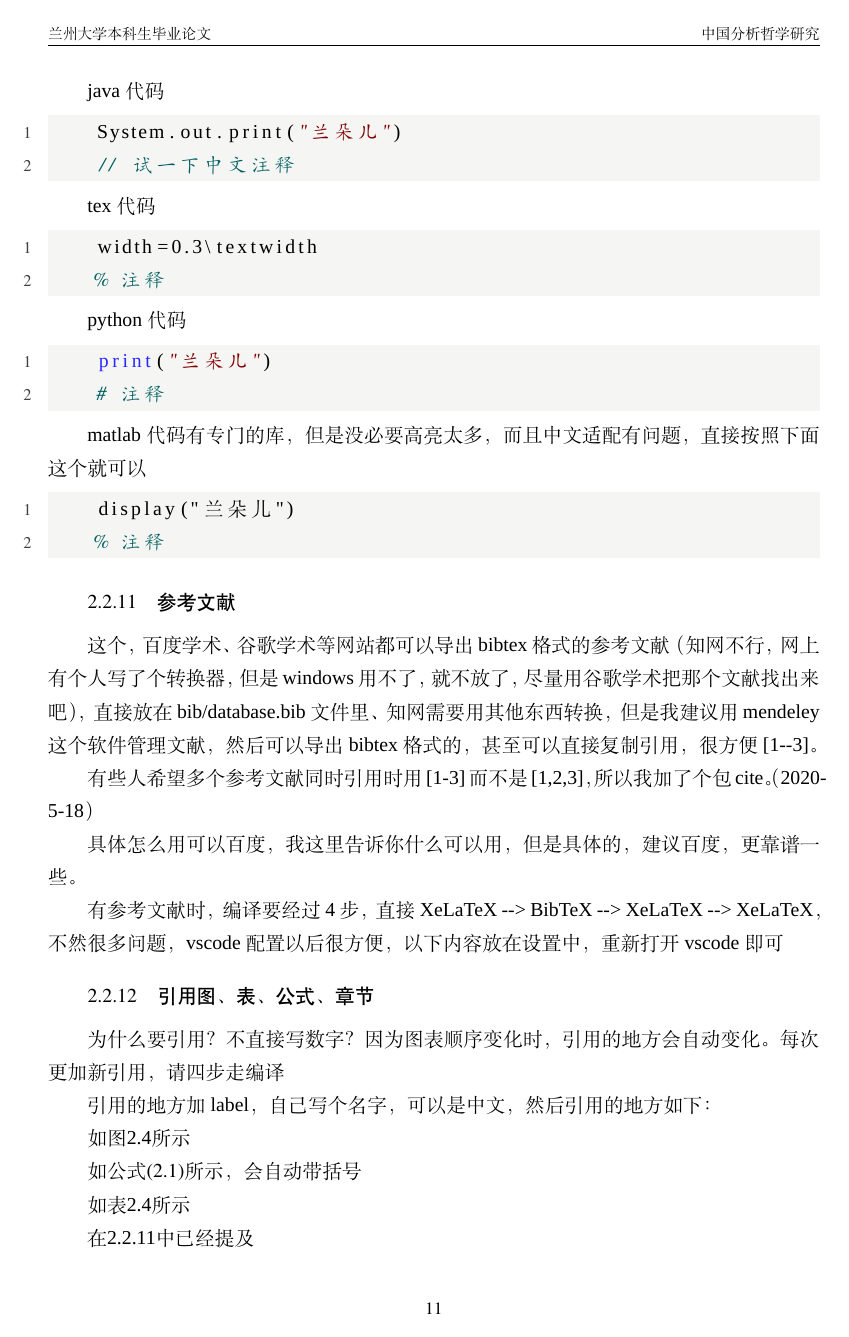
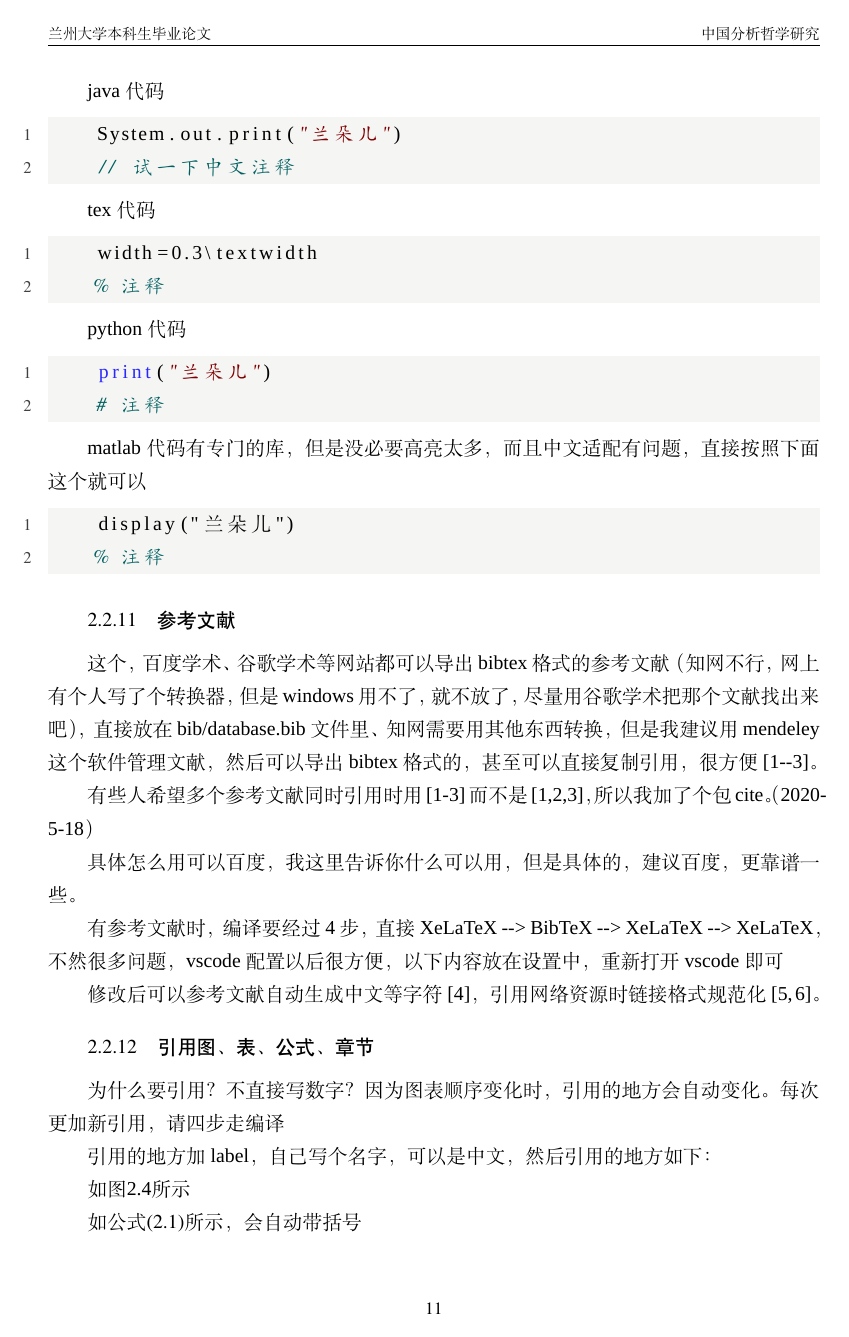
Before and after one commit to yuhldr/LZUThesis2020, a LaTeX thesis (template.tex, which reads LZUThesis.cls, bib/lzubib.bst): page 18 of 21 before the commit and page 18 of 22 after it. Compiled offline with XeLaTeX; a missing font is replaced by an installed copy or a similar font.

Commit message:
添加中文“等”支持，修改URL格式

```diff
--- a/LZUThesis.cls
+++ b/LZUThesis.cls
@@ -659,6 +659,16 @@
 }
 
 
+% 修复url打乱引文格式问题，修改url字体使其符合文件规定
+\urlstyle{rm}
+\def\UrlBreaks{\do\A\do\B\do\C\do\D\do\E\do\F\do\G\do\H\do\I\do\J
+\do\K\do\L\do\M\do\N\do\O\do\P\do\Q\do\R\do\S\do\T\do\U\do\V
+\do\W\do\X\do\Y\do\Z\do\[\do\\\do\]\do\^\do\_\do\`\do\a\do\b
+\do\c\do\d\do\e\do\f\do\g\do\h\do\i\do\j\do\k\do\l\do\m\do\n
+\do\o\do\p\do\q\do\r\do\s\do\t\do\u\do\v\do\w\do\x\do\y\do\z
+\do\.\do\@\do\\\do\/\do\!\do\_\do\|\do\;\do\>\do\]\do\)\do\,
+\do\?\do\'\do+\do\=\do\#}
+
 \endinput
 %%
 %% End of file `LZUThesis.cls'.
--- a/bib/lzubib.bst
+++ b/bib/lzubib.bst
@@ -14,6 +14,7 @@ ENTRY
     journal
     key
     lang
+    language % 在bib文件中设置语言，来切换中英文作者大于三人时的 “等”和"et.al"，使用zotero导出bib时可以自动生成
     month
     note
     number
@@ -305,7 +306,17 @@ FUNCTION {format.names}
               "," *
               t "others" =
                 {
-                  " " * bbl.etal *
+                  language empty$
+                  {
+                    " " * bbl.etal *
+                  }
+                  {
+                    language "中文;" =
+                    {" " * bbl.cn.etal *}
+                    {" " * bbl.etal *}
+                    if$
+                  }
+                  if$
                 }
                 { " " * t * }
               if$
@@ -977,7 +988,7 @@ FUNCTION {online}
   format.title "[DB/OL]" * "title" output.check
   howpublished new.block.checka
   howpublished output
-  url output
+  format.url output % 这里url没有格式化
   format.date output
   new.block
   note output
--- a/template.tex
+++ b/template.tex
@@ -597,6 +597,7 @@ matlab代码有专门的库，但是没必要高亮太多，而且中文适配
 
 有参考文献时，编译要经过4步，直接XeLaTeX --> BibTeX --> XeLaTeX --> XeLaTeX，不然很多问题，vscode配置以后很方便，以下内容放在设置中，重新打开vscode即可
 
+修改后可以参考文献自动生成中文等字符\cite{partl2021}，引用网络资源时链接格式规范化\cite{intelnewsroomIntelUnveils12th2021,wilsonHistoryDevelopmentParallel1994}。
 
 
 % subsection 参考文献 (end)
```
Also changed, not shown: bib/database.bib (+34 -0 lines), template.pdf.
